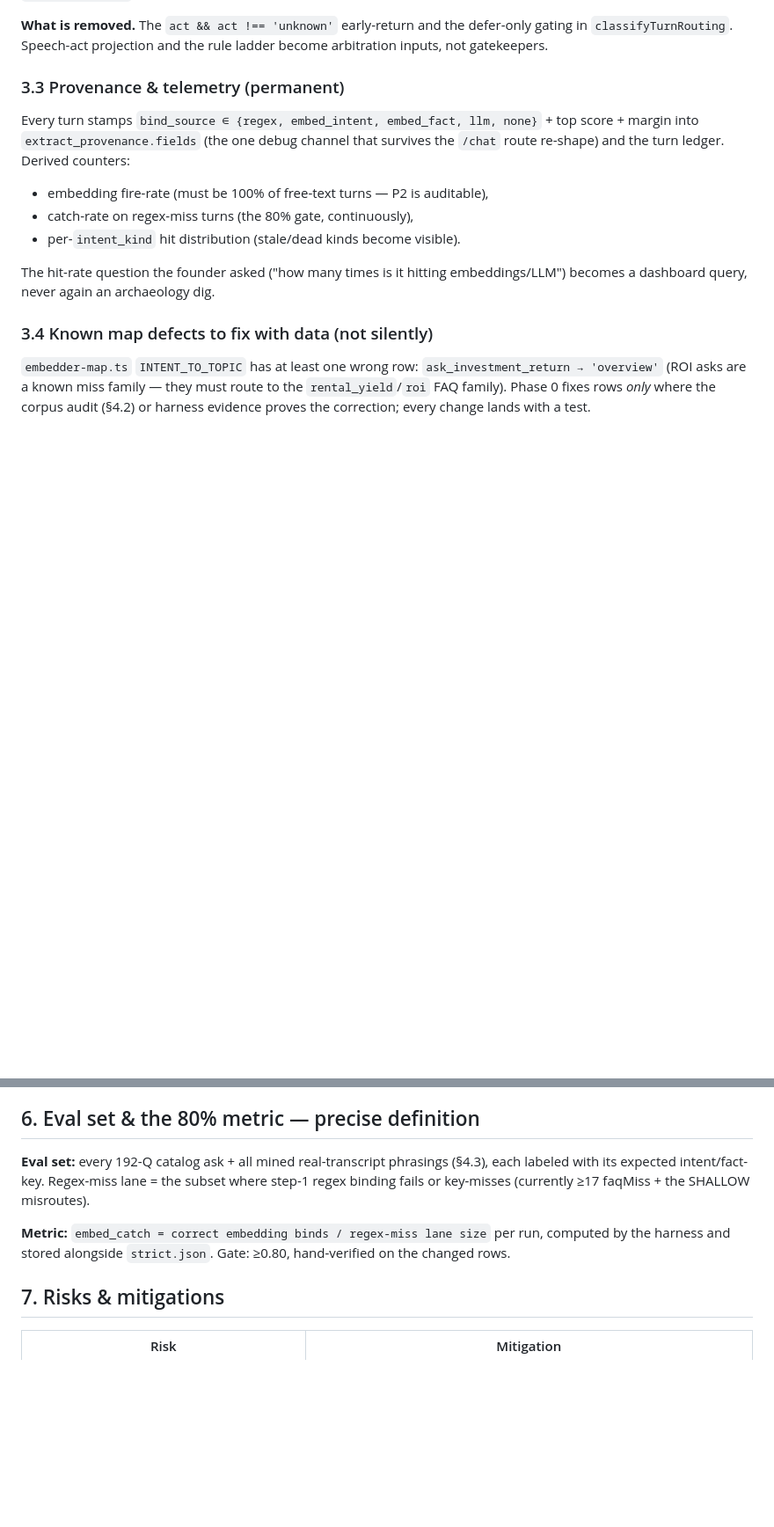
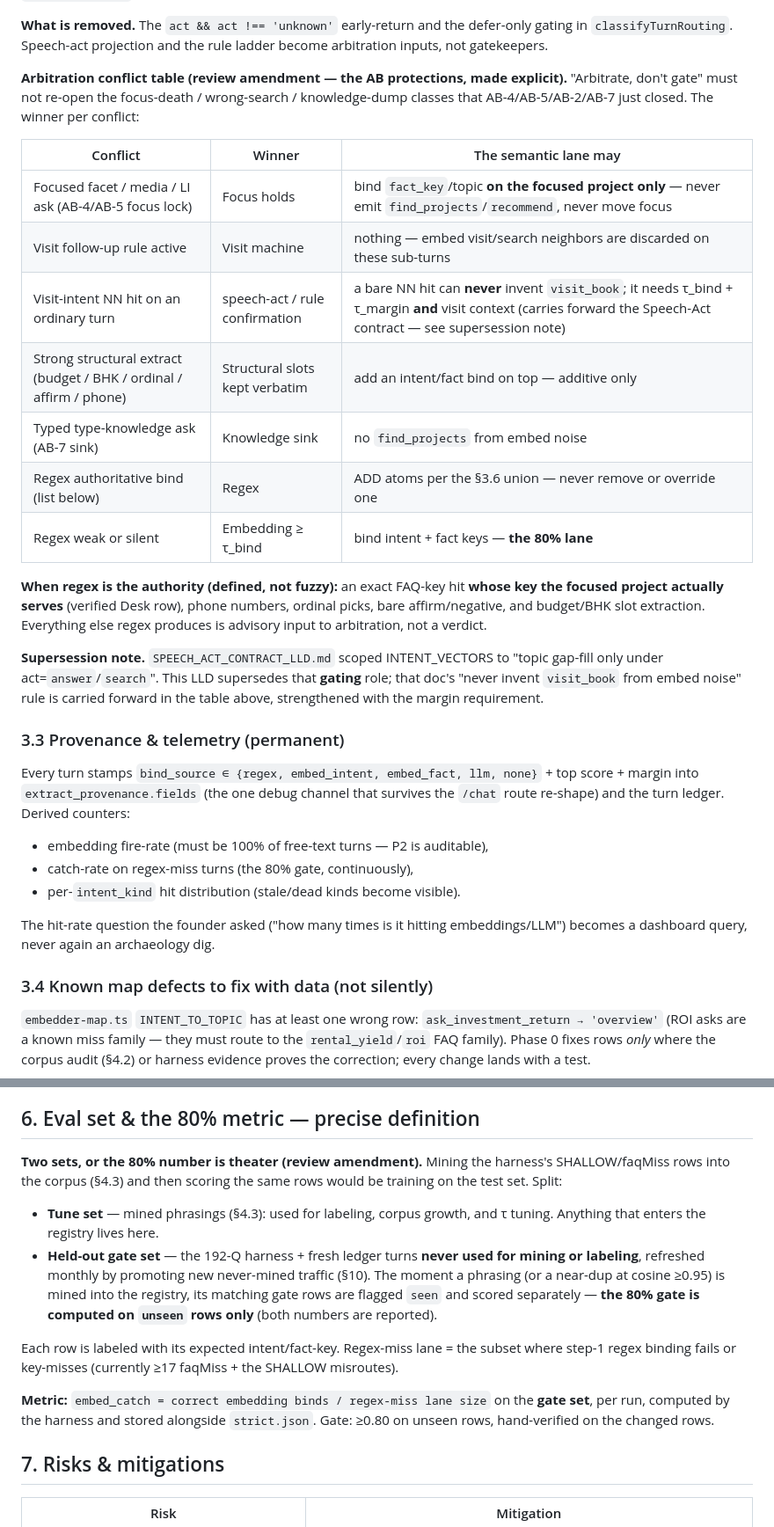
Before and after one commit to nagarjunveerapu/ConverseSpine, a Markdown page: docs/lld/SEMANTIC_INTENT_LAYER_LLD.md, 2 parts joined by grey strips. Shown at 88% size. Drawn GitHub-style; blank space fills up the shorter version.

Commit message:
docs(lld): external-review amendments — arbitration table, held-out eval, fact_key sizing, Phase 0 expectations
Folds the accepted points from the external (Cursor) review of the
Semantic Intent Layer LLD:

- §3.2 arbitration conflict table: focus lock, visit machine, structural
  slots, AB-7 sink, and a defined regex-authority list — always-on must
  not re-open the classes AB-4/5/2/7 closed. Bare NN can never invent a
  visit (margin + context required).
- §3.1 fact_key cardinality: canonical-global rows by default (low
  hundreds, deduped by key), per-project only on material divergence;
  fact queries filter project_id ∈ {focus, global} — no cross-project
  FAQ bleed.
- §6 held-out split: tune set (mined) vs frozen gate set (never mined);
  the 80% gate is scored on unseen rows only — no train-on-test.
- §5 Phase 0 gate: the flip alone activates gated call-sites, so a
  topic-path row-diff is EXPECTED; zero diff is a finding, and Phase 0
  is revive-and-measure, not 'quality fixed'.
- §4.2 audit: per-intent_kind floor min(20, size); dead kinds killed or
  relabeled before Phase 2.
- §3.6: explicit division of labor — semantic lane binds atoms, AB-8/8b
  compose renders them; zero compose changes.
- SPEECH_ACT_CONTRACT_LLD: one-line supersession pointer on the
  INTENT_VECTORS row; CONSOLIDATED_ROADMAP: SIL indexed in the LLD table.

Co-Authored-By: Claude Fable 5 <noreply@anthropic.com>

```diff
--- a/docs/lld/SEMANTIC_INTENT_LAYER_LLD.md
+++ b/docs/lld/SEMANTIC_INTENT_LAYER_LLD.md
@@ -66,6 +68,22 @@ One index, metadata-filtered queries. The existing `builder_scope` filter patter
 **Thresholds.** Two, not one: `τ_bind` (accept floor; start at the existing 0.78, tuned on the eval set) and `τ_margin` (top1−top2 gap; guards nearest-neighbor noise — the Century-Breeze lesson from AB-5). Both are constants in `embedder-map.ts`, tuned only via eval evidence.
 
 **What is removed.** The `act && act !== 'unknown'` early-return and the defer-only gating in `classifyTurnRouting`. Speech-act projection and the rule ladder become arbitration inputs, not gatekeepers.
+
+**Arbitration conflict table (review amendment — the AB protections, made explicit).** "Arbitrate, don't gate" must not re-open the focus-death / wrong-search / knowledge-dump classes that AB-4/AB-5/AB-2/AB-7 just closed. The winner per conflict:
+
+| Conflict | Winner | The semantic lane may |
+|---|---|---|
+| Focused facet / media / LI ask (AB-4/AB-5 focus lock) | Focus holds | bind `fact_key`/topic **on the focused project only** — never emit `find_projects`/`recommend`, never move focus |
+| Visit follow-up rule active | Visit machine | nothing — embed visit/search neighbors are discarded on these sub-turns |
+| Visit-intent NN hit on an ordinary turn | speech-act / rule confirmation | a bare NN hit can **never** invent `visit_book`; it needs τ_bind + τ_margin **and** visit context (carries forward the Speech-Act contract — see supersession note) |
+| Strong structural extract (budget / BHK / ordinal / affirm / phone) | Structural slots kept verbatim | add an intent/fact bind on top — additive only |
+| Typed type-knowledge ask (AB-7 sink) | Knowledge sink | no `find_projects` from embed noise |
+| Regex authoritative bind (list below) | Regex | ADD atoms per the §3.6 union — never remove or override one |
+| Regex weak or silent | Embedding ≥ τ_bind | bind intent + fact keys — **the 80% lane** |
+
+**When regex is the authority (defined, not fuzzy):** an exact FAQ-key hit **whose key the focused project actually serves** (verified Desk row), phone numbers, ordinal picks, bare affirm/negative, and budget/BHK slot extraction. Everything else regex produces is advisory input to arbitration, not a verdict.
+
+**Supersession note.** `SPEECH_ACT_CONTRACT_LLD.md` scoped INTENT_VECTORS to "topic gap-fill only under act=`answer`/`search`". This LLD supersedes that **gating** role; that doc's "never invent `visit_book` from embed noise" rule is carried forward in the table above, strengthened with the margin requirement.
 
 ### 3.3 Provenance & telemetry (permanent)
 
@@ -143,9 +162,14 @@ Phases land as separate PRs off `main`; each gate's harness run is hand-read (st
 
 ## 6. Eval set & the 80% metric — precise definition
 
-**Eval set:** every 192-Q catalog ask + all mined real-transcript phrasings (§4.3), each labeled with its expected intent/fact-key. Regex-miss lane = the subset where step-1 regex binding fails or key-misses (currently ≥17 faqMiss + the SHALLOW misroutes).
+**Two sets, or the 80% number is theater (review amendment).** Mining the harness's SHALLOW/faqMiss rows into the corpus (§4.3) and then scoring the same rows would be training on the test set. Split:
 
-**Metric:** `embed_catch = correct embedding binds / regex-miss lane size` per run, computed by the harness and stored alongside `strict.json`. Gate: ≥0.80, hand-verified on the changed rows.
+- **Tune set** — mined phrasings (§4.3): used for labeling, corpus growth, and τ tuning. Anything that enters the registry lives here.
+- **Held-out gate set** — the 192-Q harness + fresh ledger turns **never used for mining or labeling**, refreshed monthly by promoting new never-mined traffic (§10). The moment a phrasing (or a near-dup at cosine ≥0.95) is mined into the registry, its matching gate rows are flagged `seen` and scored separately — **the 80% gate is computed on `unseen` rows only** (both numbers are reported).
+
+Each row is labeled with its expected intent/fact-key. Regex-miss lane = the subset where step-1 regex binding fails or key-misses (currently ≥17 faqMiss + the SHALLOW misroutes).
+
+**Metric:** `embed_catch = correct embedding binds / regex-miss lane size` on the **gate set**, per run, computed by the harness and stored alongside `strict.json`. Gate: ≥0.80 on unseen rows, hand-verified on the changed rows.
 
 ## 7. Risks & mitigations
 
```
Also changed, not shown: other parts of docs/lld/SEMANTIC_INTENT_LAYER_LLD.md (+6 -3 lines), docs/CONSOLIDATED_ROADMAP.md (+1 -0 lines), docs/lld/SPEECH_ACT_CONTRACT_LLD.md (+1 -1 lines).
